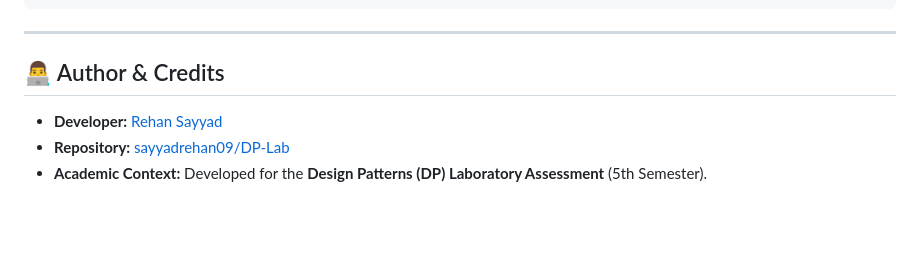
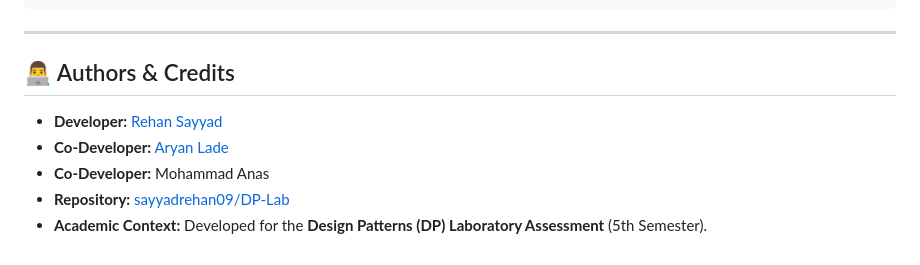
Before and after one commit to sayyadrehan09/DP-Lab, a Markdown page: README.md, the part around the change. Rendered like a GitHub page; blank space fills up the shorter version.

Commit message:
docs: add Aryan Lade and Mohammad Anas as co-developers in credits

```diff
--- a/README.md
+++ b/README.md
@@ -483,8 +483,10 @@ java Main
 
 ---
 
-## 👨‍💻 Author & Credits
+## 👨‍💻 Authors & Credits
 
 - **Developer:** [Rehan Sayyad](https://github.com/sayyadrehan09)
+- **Co-Developer:** [Aryan Lade](https://github.com/Aryan-Lade)
+- **Co-Developer:** Mohammad Anas
 - **Repository:** [sayyadrehan09/DP-Lab](https://github.com/sayyadrehan09/DP-Lab)
 - **Academic Context:** Developed for the **Design Patterns (DP) Laboratory Assessment** (5th Semester).
```
